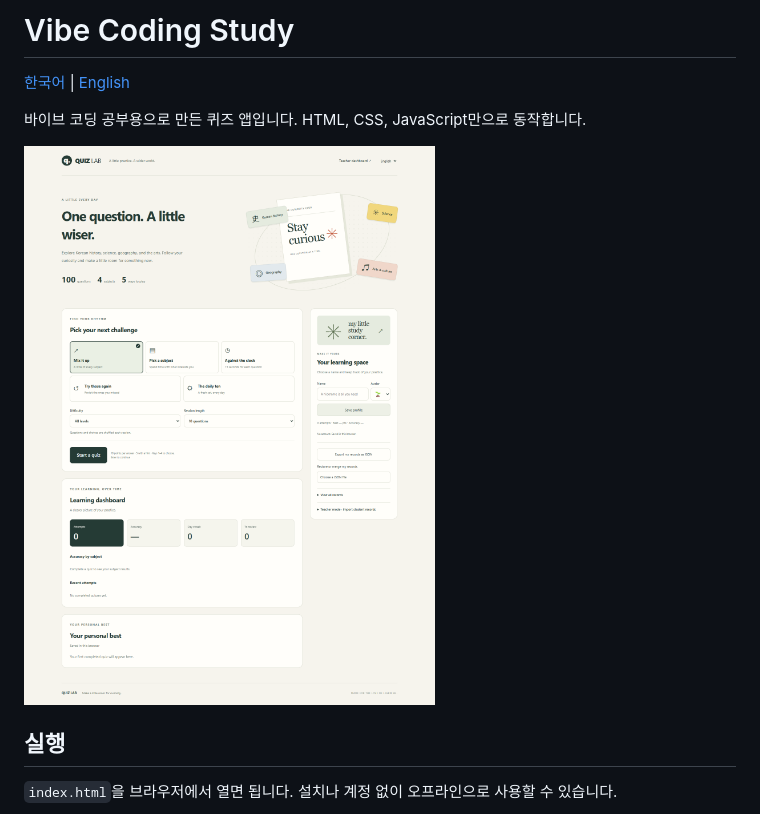
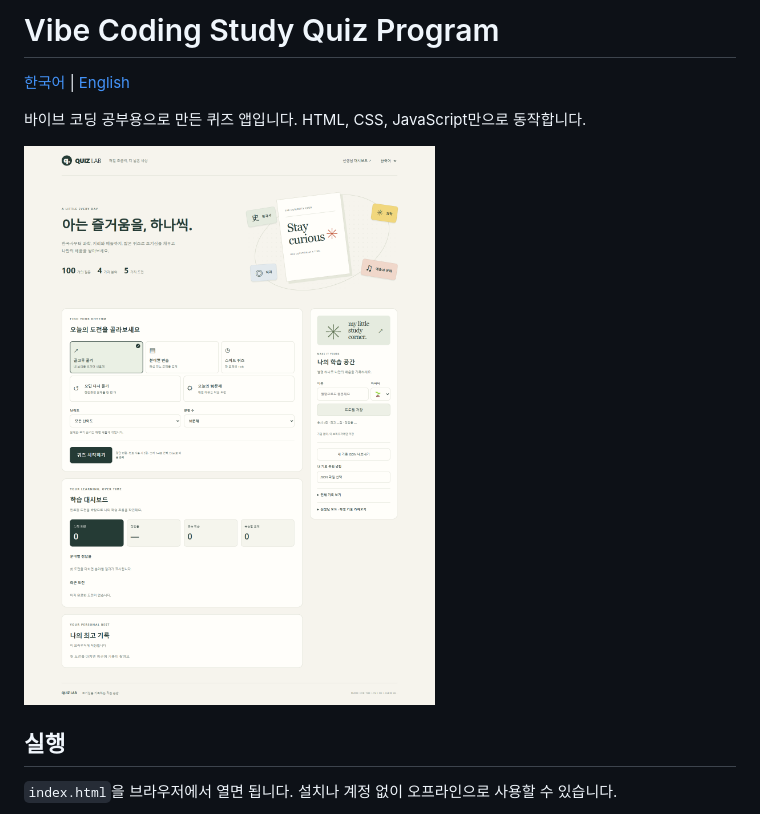
Before and after one commit to leekmny/Study-Quiz, a Markdown page: README.ko.md, the part around the change. Drawn GitHub-style; pictures changed too: docs/preview-ko.png (added).

Commit message:
Update project title and Korean README preview

```diff
--- a/README.ko.md
+++ b/README.ko.md
@@ -1,10 +1,10 @@
-# Vibe Coding Study
+# Vibe Coding Study Quiz Program
 
 [한국어](README.ko.md) | [English](README.md)
 
 바이브 코딩 공부용으로 만든 퀴즈 앱입니다. HTML, CSS, JavaScript만으로 동작합니다.
 
-![QUIZ LAB 미리보기](docs/preview.png)
+![QUIZ LAB 한국어 미리보기](docs/preview-ko.png)
 
 ## 실행
 
```
Also changed, not shown: README.md (+1 -1 lines), 3 other files.
